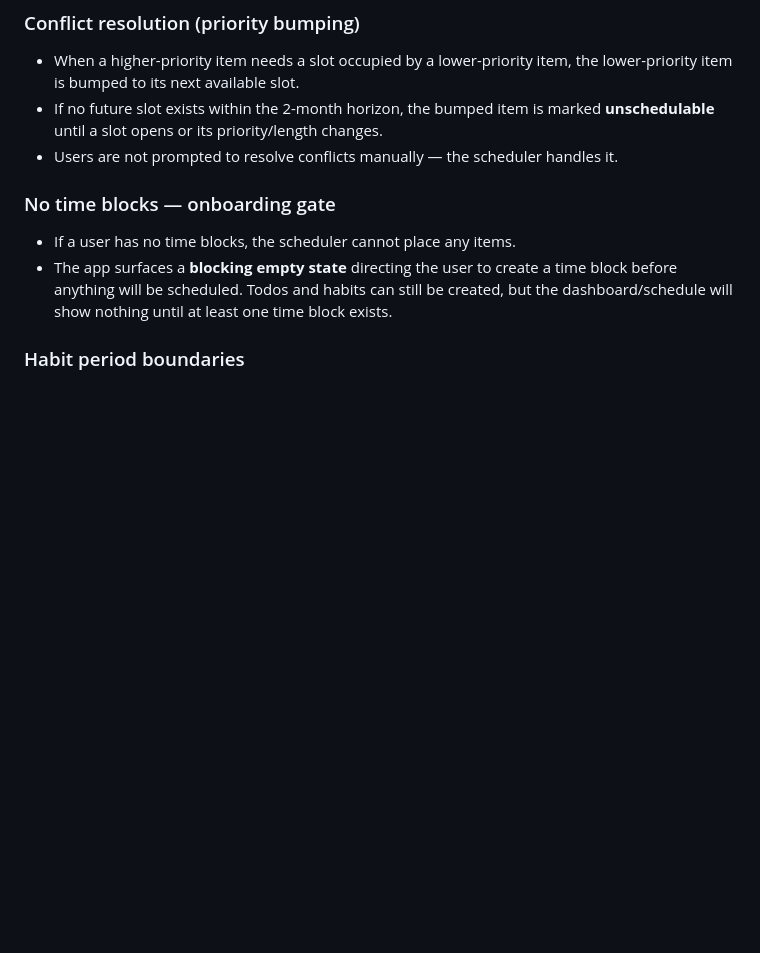
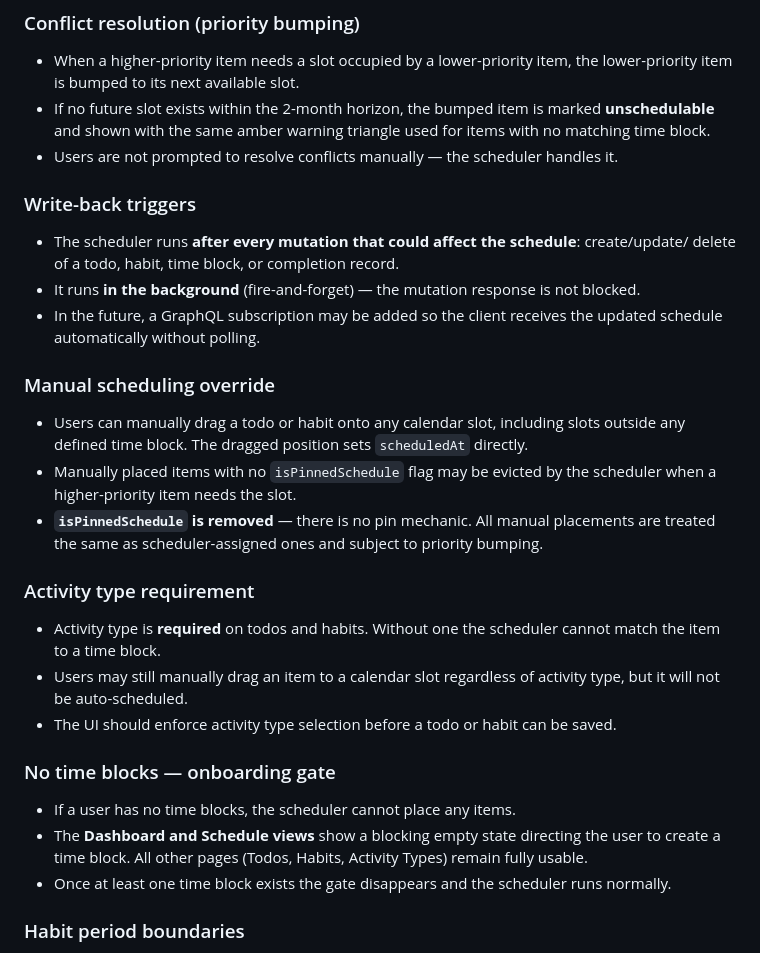
Before and after one commit to vantreeseba/auto-cal, a Markdown page: specifications.md, the part around the change. Drawn GitHub-style; blank space fills up the shorter version.

Commit message:
docs: spec manual scheduling, write-back triggers, activity type requirement
- Dashboard/schedule gate only (other pages remain usable without time blocks)
- Scheduler runs background fire-and-forget after every relevant mutation
- isPinnedSchedule removed — no pin mechanic, all placements subject to bumping
- Activity type required on todos and habits; manual drag still allowed anywhere
- Unschedulable state uses same amber warning triangle as no-time-block case
- Add #21 (remove isPinned, require activity type, drag-to-schedule) to todo
- Add #22 (background scheduler write-back) to todo

Co-Authored-By: Claude Sonnet 4.6 <noreply@anthropic.com>

```diff
--- a/specifications.md
+++ b/specifications.md
@@ -105,14 +105,37 @@ The app should track the number of completed todo's by activity type.
 - When a higher-priority item needs a slot occupied by a lower-priority item, the
   lower-priority item is bumped to its next available slot.
 - If no future slot exists within the 2-month horizon, the bumped item is marked
-  **unschedulable** until a slot opens or its priority/length changes.
+  **unschedulable** and shown with the same amber warning triangle used for items
+  with no matching time block.
 - Users are not prompted to resolve conflicts manually — the scheduler handles it.
+
+### Write-back triggers
+- The scheduler runs **after every mutation that could affect the schedule**: create/update/
+  delete of a todo, habit, time block, or completion record.
+- It runs **in the background** (fire-and-forget) — the mutation response is not blocked.
+- In the future, a GraphQL subscription may be added so the client receives the updated
+  schedule automatically without polling.
+
+### Manual scheduling override
+- Users can manually drag a todo or habit onto any calendar slot, including slots outside
+  any defined time block. The dragged position sets `scheduledAt` directly.
+- Manually placed items with no `isPinnedSchedule` flag may be evicted by the scheduler
+  when a higher-priority item needs the slot.
+- **`isPinnedSchedule` is removed** — there is no pin mechanic. All manual placements are
+  treated the same as scheduler-assigned ones and subject to priority bumping.
+
+### Activity type requirement
+- Activity type is **required** on todos and habits. Without one the scheduler cannot
+  match the item to a time block.
+- Users may still manually drag an item to a calendar slot regardless of activity type,
+  but it will not be auto-scheduled.
+- The UI should enforce activity type selection before a todo or habit can be saved.
 
 ### No time blocks — onboarding gate
 - If a user has no time blocks, the scheduler cannot place any items.
-- The app surfaces a **blocking empty state** directing the user to create a time block
-  before anything will be scheduled. Todos and habits can still be created, but the
-  dashboard/schedule will show nothing until at least one time block exists.
+- The **Dashboard and Schedule views** show a blocking empty state directing the user to
+  create a time block. All other pages (Todos, Habits, Activity Types) remain fully usable.
+- Once at least one time block exists the gate disappears and the scheduler runs normally.
 
 ### Habit period boundaries
 - A "week" runs **Sunday → Saturday**.
```
Also changed, not shown: todo.md (+26 -0 lines).
